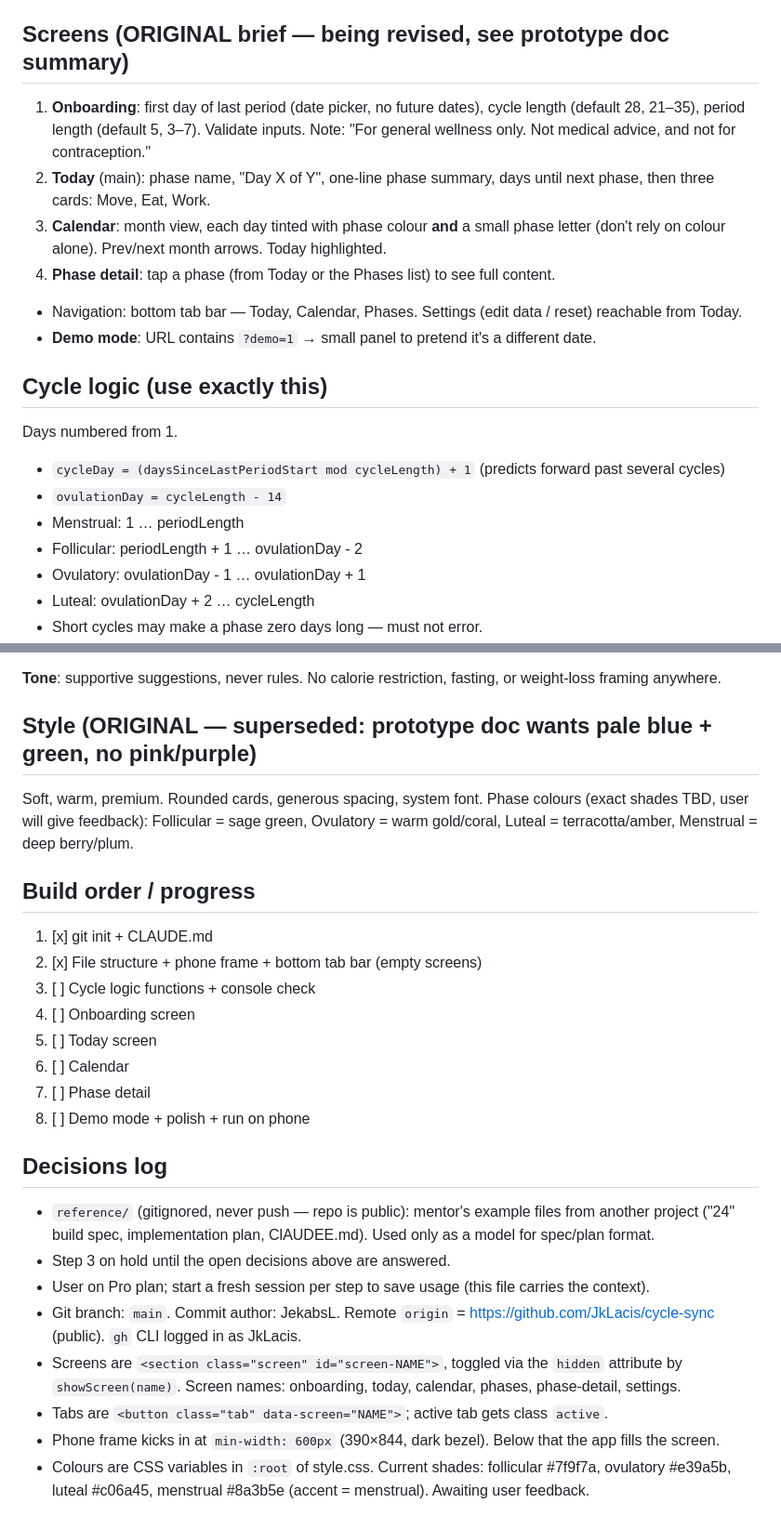
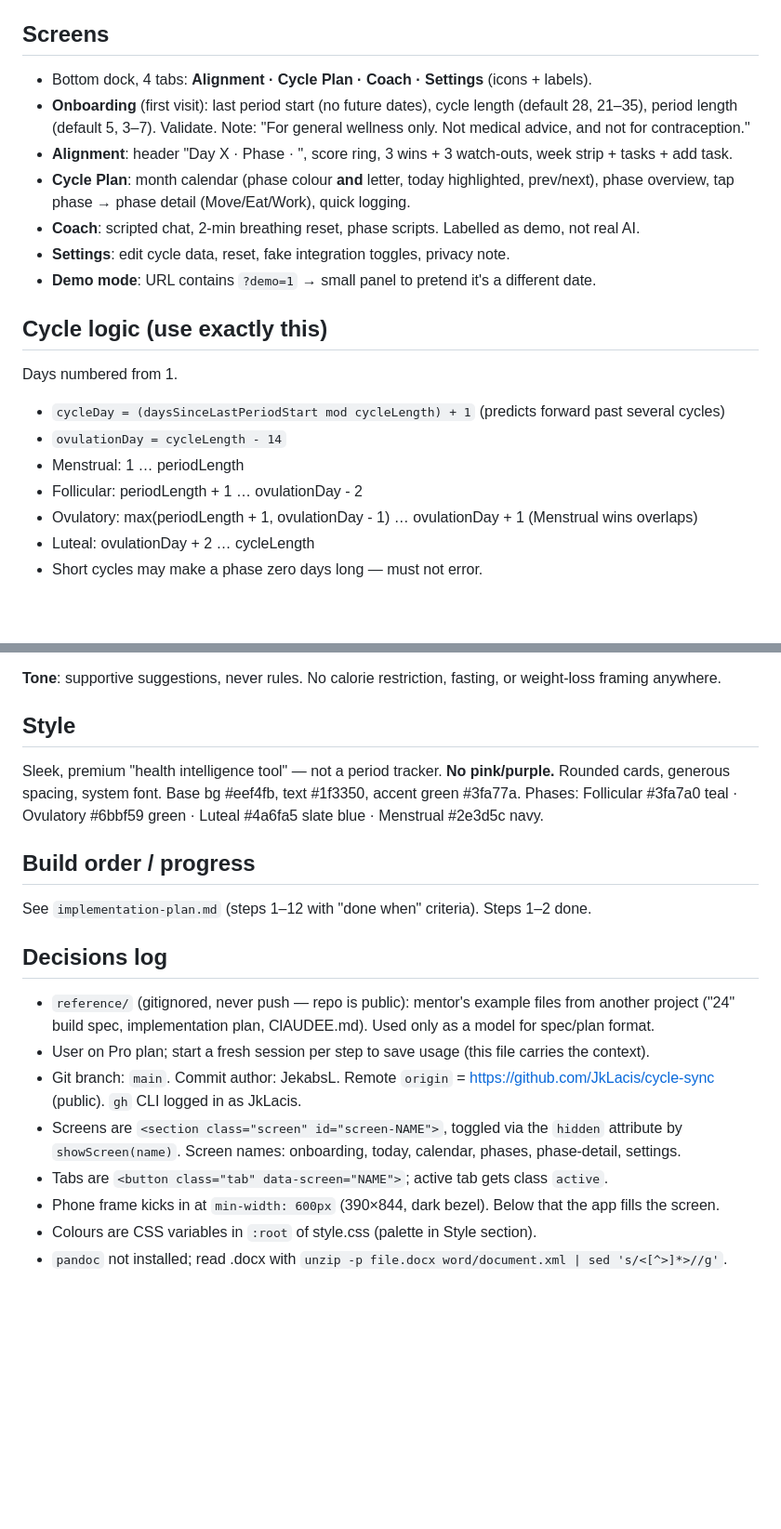
Before and after one commit to JkLacis/cycle-sync, a Markdown page: CLAUDE.md, 2 parts joined by grey strips. Shown at 93% size. GitHub-like rendering; blank space fills up the shorter version.

Commit message:
Add implementation plan, record prototype decisions
Co-Authored-By: Claude Opus 5.5 <noreply@anthropic.com>

```diff
--- a/CLAUDE.md
+++ b/CLAUDE.md
@@ -76,16 +69,15 @@ four cycle phases she's in, it suggests how to **move**, what to **eat**, and wh
 - Run: `python3 -m http.server 8000` → http://localhost:8000. On phone (same Wi-Fi):
   `http://<laptop-local-IP>:8000` (find IP with `hostname -I`). User is on Kubuntu 26.04.
 
-## Screens (ORIGINAL brief — being revised, see prototype doc summary)
-1. **Onboarding**: first day of last period (date picker, no future dates), cycle length
-   (default 28, 21–35), period length (default 5, 3–7). Validate inputs. Note:
-   "For general wellness only. Not medical advice, and not for contraception."
-2. **Today** (main): phase name, "Day X of Y", one-line phase summary, days until next phase,
-   then three cards: Move, Eat, Work.
-3. **Calendar**: month view, each day tinted with phase colour **and** a small phase letter
-   (don't rely on colour alone). Prev/next month arrows. Today highlighted.
-4. **Phase detail**: tap a phase (from Today or the Phases list) to see full content.
-- Navigation: bottom tab bar — Today, Calendar, Phases. Settings (edit data / reset) reachable from Today.
+## Screens
+- Bottom dock, 4 tabs: **Alignment · Cycle Plan · Coach · Settings** (icons + labels).
+- **Onboarding** (first visit): last period start (no future dates), cycle length (default 28, 21–35),
+  period length (default 5, 3–7). Validate. Note: "For general wellness only. Not medical advice, and not for contraception."
+- **Alignment**: header "Day X · <Phase> Phase · <POWR>", score ring, 3 wins + 3 watch-outs, week strip + tasks + add task.
+- **Cycle Plan**: month calendar (phase colour **and** letter, today highlighted, prev/next), phase overview,
+  tap phase → phase detail (Move/Eat/Work), quick logging.
+- **Coach**: scripted chat, 2-min breathing reset, phase scripts. Labelled as demo, not real AI.
+- **Settings**: edit cycle data, reset, fake integration toggles, privacy note.
 - **Demo mode**: URL contains `?demo=1` → small panel to pretend it's a different date.
 
 ## Cycle logic (use exactly this)
@@ -94,7 +86,7 @@ Days numbered from 1.
 - `ovulationDay = cycleLength - 14`
 - Menstrual: 1 … periodLength
 - Follicular: periodLength + 1 … ovulationDay - 2
-- Ovulatory: ovulationDay - 1 … ovulationDay + 1
+- Ovulatory: max(periodLength + 1, ovulationDay - 1) … ovulationDay + 1  (Menstrual wins overlaps)
 - Luteal: ovulationDay + 2 … cycleLength
 - Short cycles may make a phase zero days long — must not error.
 - **Compare dates as local calendar days, not UTC.** Never `new Date("YYYY-MM-DD")` (parses as UTC → off-by-one).
@@ -122,30 +114,22 @@ Order: Follicular → Ovulatory → Luteal → Menstrual.
 
 **Tone**: supportive suggestions, never rules. No calorie restriction, fasting, or weight-loss framing anywhere.
 
-## Style (ORIGINAL — superseded: prototype doc wants pale blue + green, no pink/purple)
-Soft, warm, premium. Rounded cards, generous spacing, system font.
-Phase colours (exact shades TBD, user will give feedback): Follicular = sage green,
-Ovulatory = warm gold/coral, Luteal = terracotta/amber, Menstrual = deep berry/plum.
+## Style
+Sleek, premium "health intelligence tool" — not a period tracker. **No pink/purple.** Rounded cards, generous spacing, system font.
+Base bg #eef4fb, text #1f3350, accent green #3fa77a.
+Phases: Follicular #3fa7a0 teal · Ovulatory #6bbf59 green · Luteal #4a6fa5 slate blue · Menstrual #2e3d5c navy.
 
 ## Build order / progress
-1. [x] git init + CLAUDE.md
-2. [x] File structure + phone frame + bottom tab bar (empty screens)
-3. [ ] Cycle logic functions + console check
-4. [ ] Onboarding screen
-5. [ ] Today screen
-6. [ ] Calendar
-7. [ ] Phase detail
-8. [ ] Demo mode + polish + run on phone
+See `implementation-plan.md` (steps 1–12 with "done when" criteria). Steps 1–2 done.
 
 ## Decisions log
 - `reference/` (gitignored, never push — repo is public): mentor's example files from another project
   ("24" build spec, implementation plan, ClAUDEE.md). Used only as a model for spec/plan format.
-- Step 3 on hold until the open decisions above are answered.
 - User on Pro plan; start a fresh session per step to save usage (this file carries the context).
 - Git branch: `main`. Commit author: JekabsL. Remote `origin` = https://github.com/JkLacis/cycle-sync (public). `gh` CLI logged in as JkLacis.
 - Screens are `<section class="screen" id="screen-NAME">`, toggled via the `hidden` attribute by `showScreen(name)`.
   Screen names: onboarding, today, calendar, phases, phase-detail, settings.
 - Tabs are `<button class="tab" data-screen="NAME">`; active tab gets class `active`.
 - Phone frame kicks in at `min-width: 600px` (390×844, dark bezel). Below that the app fills the screen.
-- Colours are CSS variables in `:root` of style.css. Current shades: follicular #7f9f7a, ovulatory #e39a5b,
-  luteal #c06a45, menstrual #8a3b5e (accent = menstrual). Awaiting user feedback.
+- Colours are CSS variables in `:root` of style.css (palette in Style section).
+- `pandoc` not installed; read .docx with `unzip -p file.docx word/document.xml | sed 's/<[^>]*>//g'`.
```
Also changed, not shown: other parts of CLAUDE.md (+14 -21 lines), implementation-plan.md (added, +117 -0 lines).
